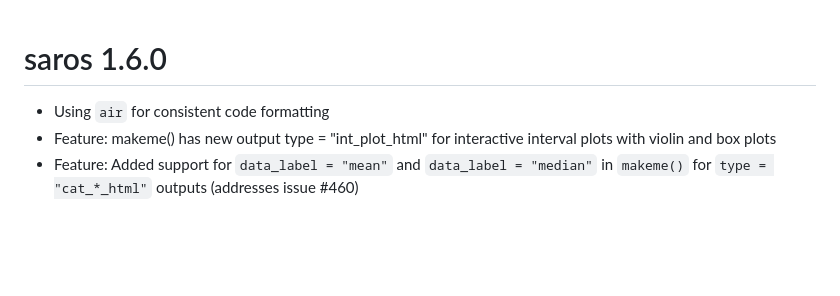
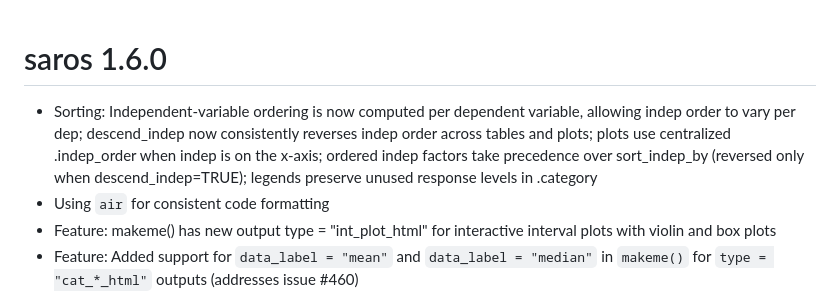
Before and after one commit to NIFU-NO/saros, a Markdown page: NEWS.md, the part around the change. Drawn GitHub-style; blank space fills up the shorter version.

Commit message:
NEWS: document sorting improvements (per-dep indep order, descend_indep fix, .indep_order in plots, legend levels)

```diff
--- a/NEWS.md
+++ b/NEWS.md
@@ -1,4 +1,5 @@
 # saros 1.6.0
+-   Sorting: Independent-variable ordering is now computed per dependent variable, allowing indep order to vary per dep; descend_indep now consistently reverses indep order across tables and plots; plots use centralized .indep_order when indep is on the x-axis; ordered indep factors take precedence over sort_indep_by (reversed only when descend_indep=TRUE); legends preserve unused response levels in .category
 -   Using `air` for consistent code formatting
 -   Feature: makeme() has new output type = "int_plot_html" for interactive interval plots with violin and box plots
 -   Feature: Added support for `data_label = "mean"` and `data_label = "median"` in `makeme()` for `type = "cat_*_html"` outputs (addresses issue #460)
```
